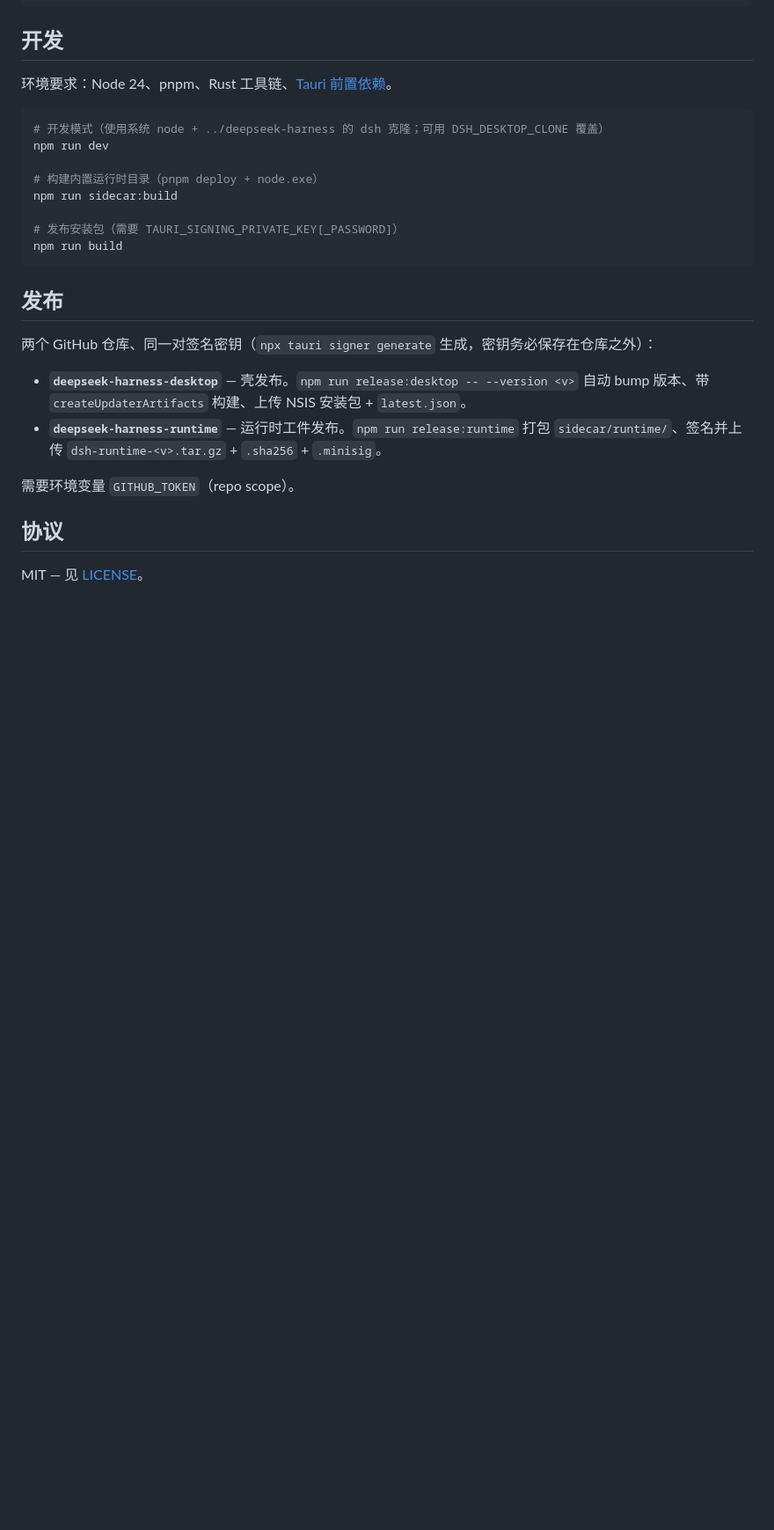
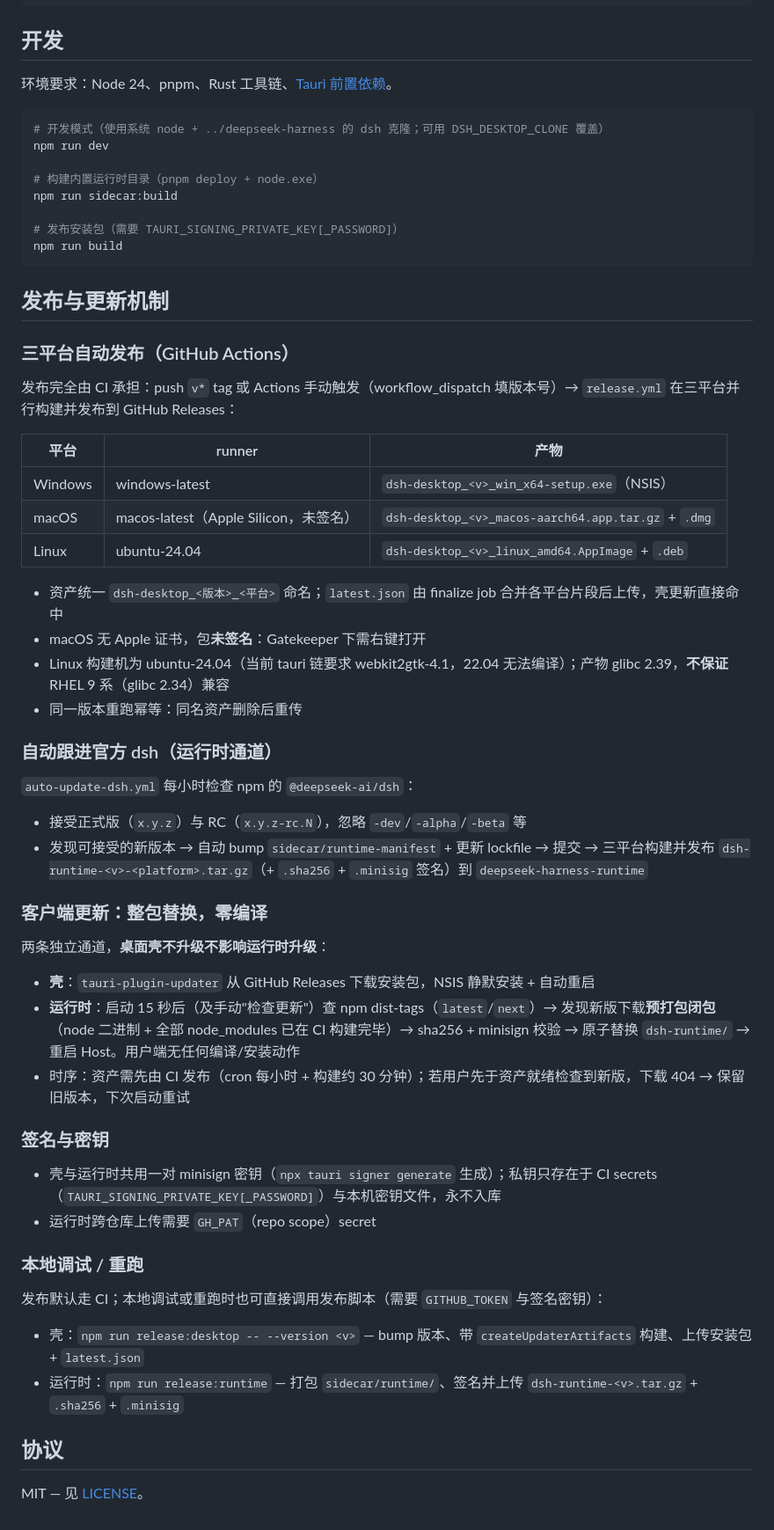
Before and after one commit to alanpeng/deepseek-harness-desktop, a Markdown page: README.zh-CN.md, the part around the change. Shown at 88% size. Rendered like a GitHub page; blank space fills up the shorter version.

````diff
--- a/README.zh-CN.md
+++ b/README.zh-CN.md
@@ -52,16 +52,49 @@ npm run sidecar:build
 npm run build
 ```
 
-## 发布
+## 发布与更新机制
 
-两个 GitHub 仓库、同一对签名密钥（`npx tauri signer generate` 生成，密钥务必保存在仓库之外）：
+### 三平台自动发布（GitHub Actions）
 
-- **`deepseek-harness-desktop`** — 壳发布。`npm run release:desktop -- --version <v>`
-  自动 bump 版本、带 `createUpdaterArtifacts` 构建、上传 NSIS 安装包 + `latest.json`。
-- **`deepseek-harness-runtime`** — 运行时工件发布。`npm run release:runtime` 打包
-  `sidecar/runtime/`、签名并上传 `dsh-runtime-<v>.tar.gz` + `.sha256` + `.minisig`。
+发布完全由 CI 承担：push `v*` tag 或 Actions 手动触发（workflow_dispatch 填版本号）→ `release.yml` 在三平台并行构建并发布到 GitHub Releases：
 
-需要环境变量 `GITHUB_TOKEN`（repo scope）。
+| 平台 | runner | 产物 |
+|---|---|---|
+| Windows | windows-latest | `dsh-desktop_<v>_win_x64-setup.exe`（NSIS） |
+| macOS | macos-latest（Apple Silicon，未签名） | `dsh-desktop_<v>_macos-aarch64.app.tar.gz` + `.dmg` |
+| Linux | ubuntu-24.04 | `dsh-desktop_<v>_linux_amd64.AppImage` + `.deb` |
+
+- 资产统一 `dsh-desktop_<版本>_<平台>` 命名；`latest.json` 由 finalize job 合并各平台片段后上传，壳更新直接命中
+- macOS 无 Apple 证书，包**未签名**：Gatekeeper 下需右键打开
+- Linux 构建机为 ubuntu-24.04（当前 tauri 链要求 webkit2gtk-4.1，22.04 无法编译）；产物 glibc 2.39，**不保证** RHEL 9 系（glibc 2.34）兼容
+- 同一版本重跑幂等：同名资产删除后重传
+
+### 自动跟进官方 dsh（运行时通道）
+
+`auto-update-dsh.yml` 每小时检查 npm 的 `@deepseek-ai/dsh`：
+
+- 接受正式版（`x.y.z`）与 RC（`x.y.z-rc.N`），忽略 `-dev`/`-alpha`/`-beta` 等
+- 发现可接受的新版本 → 自动 bump `sidecar/runtime-manifest` + 更新 lockfile → 提交 → 三平台构建并发布 `dsh-runtime-<v>-<platform>.tar.gz`（+ `.sha256` + `.minisig` 签名）到 `deepseek-harness-runtime`
+
+### 客户端更新：整包替换，零编译
+
+两条独立通道，**桌面壳不升级不影响运行时升级**：
+
+- **壳**：`tauri-plugin-updater` 从 GitHub Releases 下载安装包，NSIS 静默安装 + 自动重启
+- **运行时**：启动 15 秒后（及手动"检查更新"）查 npm dist-tags（`latest`/`next`）→ 发现新版下载**预打包闭包**（node 二进制 + 全部 node_modules 已在 CI 构建完毕）→ sha256 + minisign 校验 → 原子替换 `dsh-runtime/` → 重启 Host。用户端无任何编译/安装动作
+- 时序：资产需先由 CI 发布（cron 每小时 + 构建约 30 分钟）；若用户先于资产就绪检查到新版，下载 404 → 保留旧版本，下次启动重试
+
+### 签名与密钥
+
+- 壳与运行时共用一对 minisign 密钥（`npx tauri signer generate` 生成）；私钥只存在于 CI secrets（`TAURI_SIGNING_PRIVATE_KEY[_PASSWORD]`）与本机密钥文件，永不入库
+- 运行时跨仓库上传需要 `GH_PAT`（repo scope）secret
+
+### 本地调试 / 重跑
+
+发布默认走 CI；本地调试或重跑时也可直接调用发布脚本（需要 `GITHUB_TOKEN` 与签名密钥）：
+
+- 壳：`npm run release:desktop -- --version <v>` — bump 版本、带 `createUpdaterArtifacts` 构建、上传安装包 + `latest.json`
+- 运行时：`npm run release:runtime` — 打包 `sidecar/runtime/`、签名并上传 `dsh-runtime-<v>.tar.gz` + `.sha256` + `.minisig`
 
 ## 协议
 
````
Also changed, not shown: README.md (+56 -7 lines).
